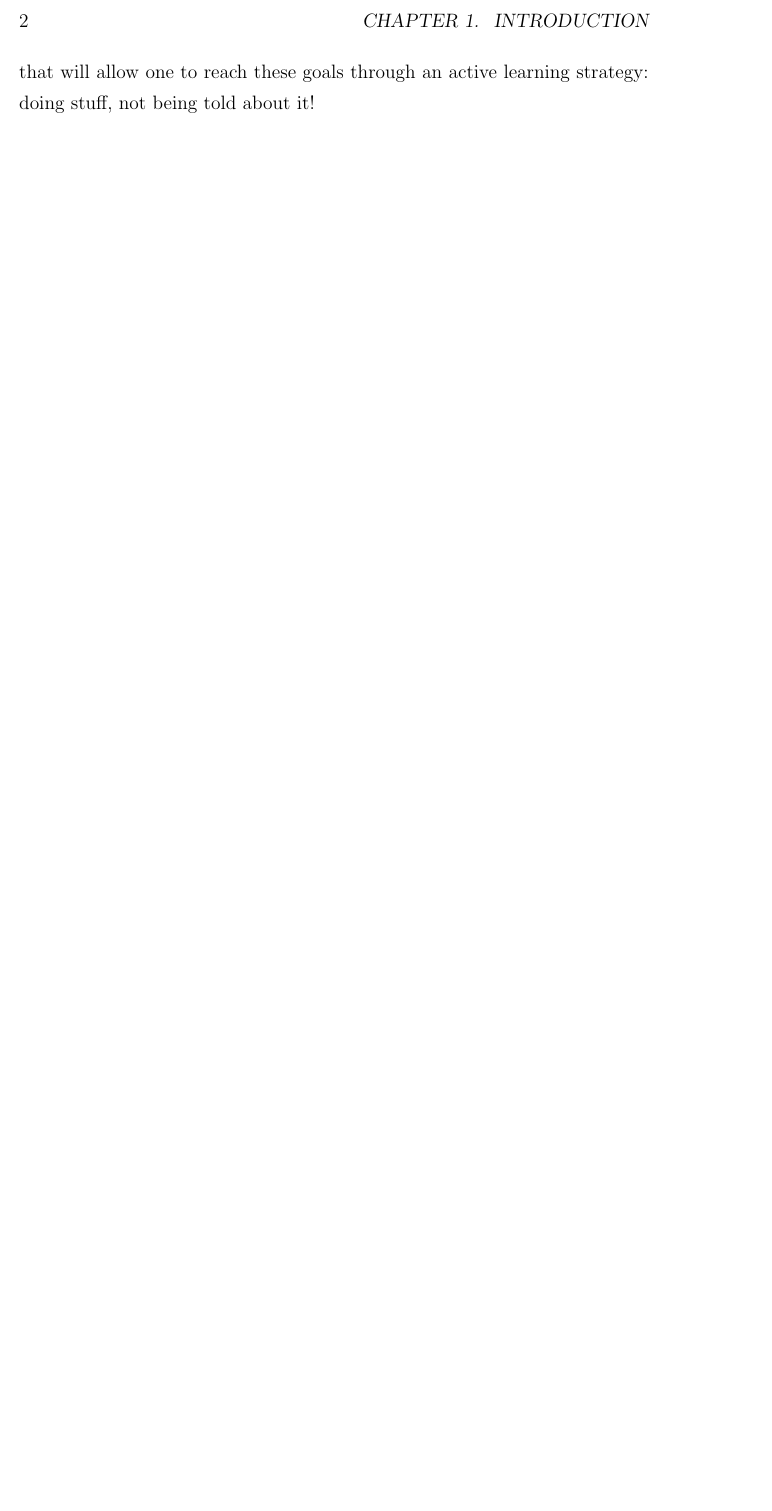
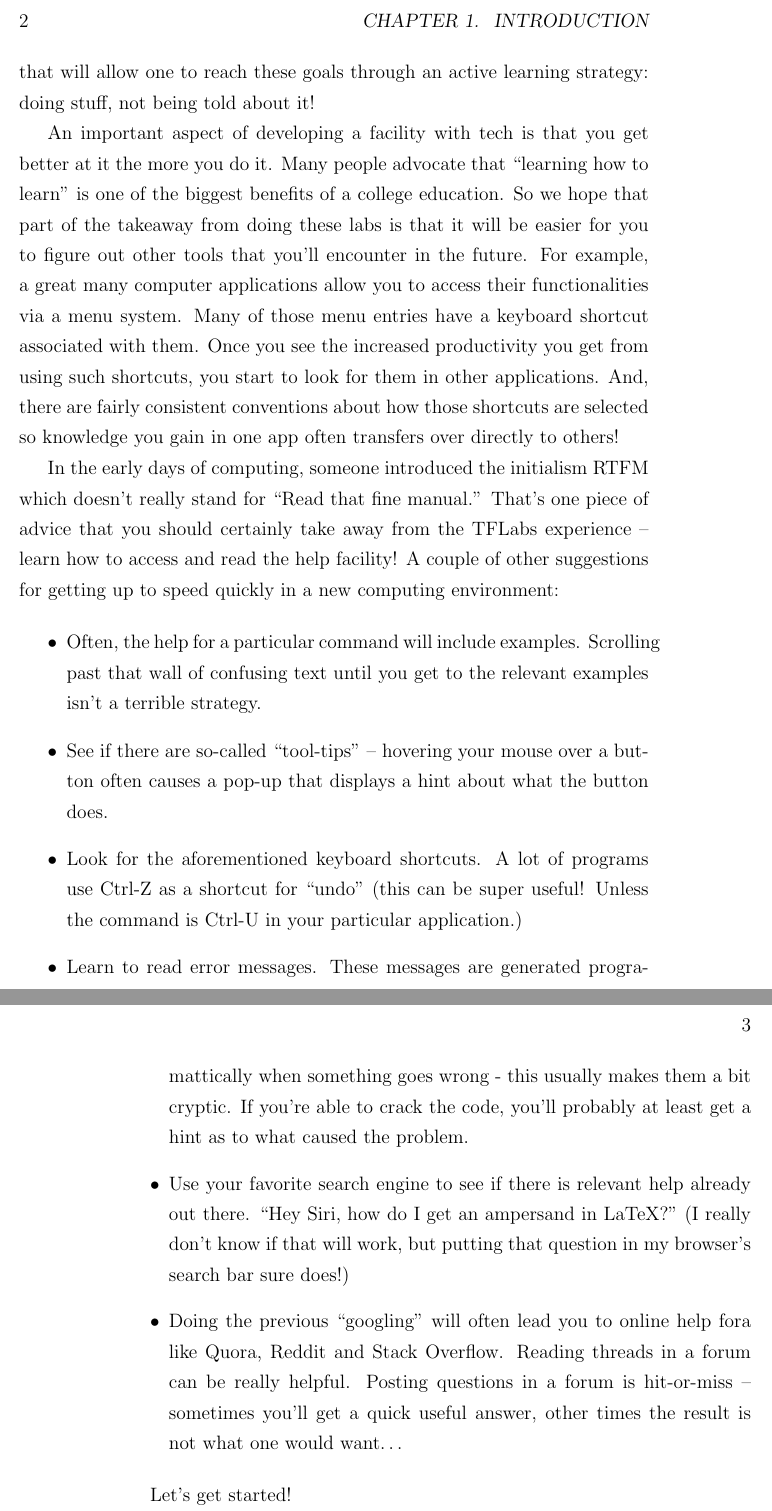
Before and after one commit to Open-Math-Book/TFLabs, a LaTeX thesis (main.tex, which reads intro/intro.tex): part of page 16 of 45 before the commit and two parts of pages 16 and 17 of 47 after it, the two joined at a grey line, cut so that both start at the same text, the shorter picture padded with empty space. Compiled offline with pdfLaTeX; a LaTeX package or settings file that is missing is left out.

Commit message:
finished? intro.

```diff
--- a/intro/intro.tex
+++ b/intro/intro.tex
@@ -26,3 +26,18 @@ The book is divided into 8 main chapters.
 \end{itemize}
 
 In each of those chapters there will be technological as well as mathematical learning goals.  The point of this book is to collect laboratories/activities that will allow one to reach these goals through an active learning strategy: doing stuff, not being told about it!
+
+An important aspect of developing a facility with tech is that you get better at it the more you do it.  Many people advocate that ``learning how to learn'' is one of the biggest benefits of a college education.  So we hope that part of the takeaway from doing these labs is that it will be easier for you to figure out other tools that you'll encounter in the future.  For example, a great many computer applications allow you to access their functionalities via a menu system.  Many of those menu entries have a keyboard shortcut associated with them.  Once you see the increased productivity you get from using such shortcuts, you start to look for them in other applications.  And, there are fairly consistent conventions about how those shortcuts are selected so knowledge you gain in one app often transfers over directly to others!
+
+In the early days of computing, someone introduced the initialism RTFM which doesn't really stand for ``Read that fine manual.''  That's one piece of advice that you should certainly take away from the TFLabs experience -- learn how to access and read the help facility!  A couple of other suggestions for getting up to speed quickly in a new computing environment:
+
+\begin{itemize}
+	\item Often, the help for a particular command will include examples.  Scrolling past that wall of confusing text until you get to the relevant examples isn't a terrible strategy.
+	\item See if there are so-called ``tool-tips'' -- hovering your mouse over a button often causes a pop-up that displays a hint about what the button does.
+	\item Look for the aforementioned keyboard shortcuts.  A lot of programs use Ctrl-Z as a shortcut for ``undo'' (this can be super useful!  Unless the command is Ctrl-U in your particular application.)
+	\item Learn to read error messages.  These messages are generated programattically when something goes wrong - this usually makes them a bit cryptic.  If you're able to crack the code, you'll probably at least get a hint as to what caused the problem.
+	\item Use your favorite search engine to see if there is relevant help already out there.  ``Hey Siri, how do I get an ampersand in LaTeX?''  (I really don't know if that will work, but putting that question in my browser's search bar sure does!)
+	\item Doing the previous ``googling'' will often lead you to online help fora like Quora, Reddit and Stack Overflow.  Reading threads in a forum can be really helpful.  Posting questions in a forum is hit-or-miss -- sometimes you'll get a quick useful answer, other times the result is not what one would want\textellipsis
+\end{itemize}
+
+Let's get started!
```
